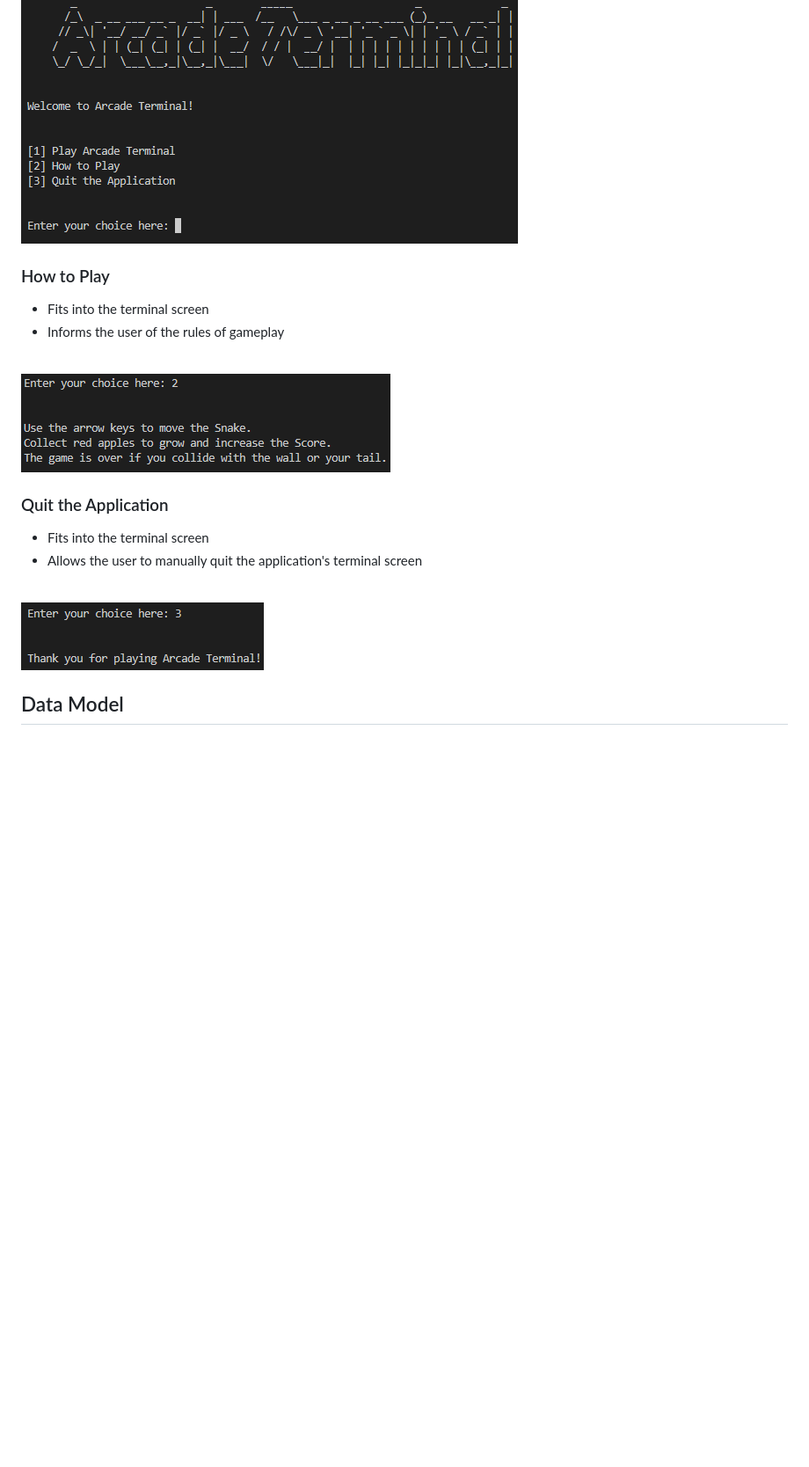
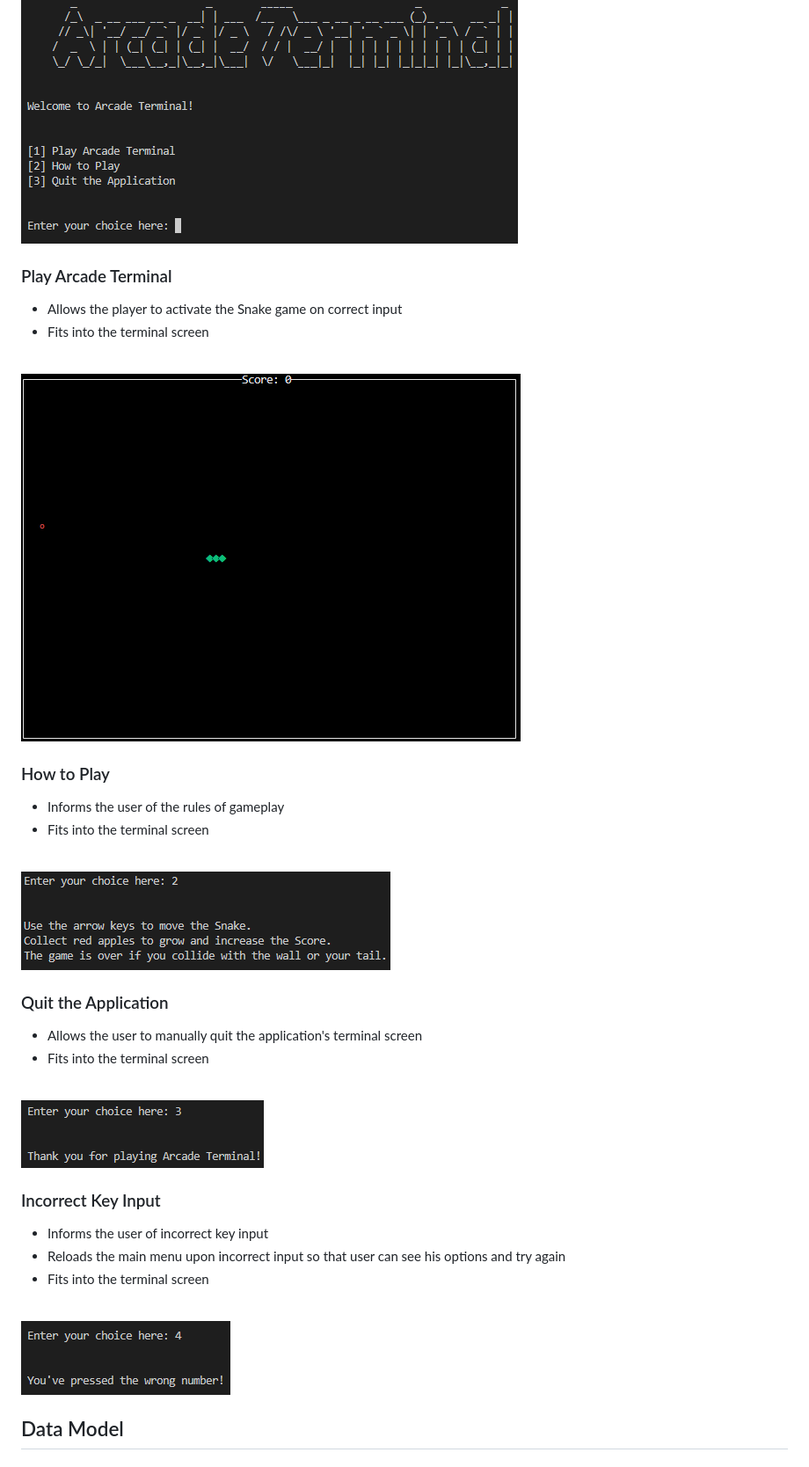
Before and after one commit to RavoPL/arcade-terminal, a Markdown page: README.md, the part around the change printed below. Shown: that part at 88% size. Rendered like a GitHub page; pictures changed too: docs/features/f-mm1.png (added), docs/features/f-mm4.png (added); blank space fills up the shorter version.

Commit message:
Fix features desc and add quit app incorrect input to ReadMe

```diff
--- a/README.md
+++ b/README.md
@@ -38,7 +38,13 @@ This application consists of X features
 <br>
 <img src="docs/features/f-mainmenu.png" alt="Main Menu" title="Main Menu Screen">
 
+### Play Arcade Terminal
+* Allows the player to activate the Snake game on correct input
+* Fits into the terminal screen
+<br>
+<img src="docs/features/f-mm1.png" alt="Play Arcade Terminal" title="Play the Game Screen">
+
 ### How to Play
+* Informs the user of the rules of gameplay
 * Fits into the terminal screen
-* Informs the user of the rules of gameplay
 <br>
@@ -46,9 +52,16 @@ This application consists of X features
 
 ### Quit the Application
+* Allows the user to manually quit the application's terminal screen
 * Fits into the terminal screen
-* Allows the user to manually quit the application's terminal screen
 <br>
-<img src="docs/features/f-mm3.png" alt="Quit the App" title="Quit the App Screen">
+<img src="docs/features/f-mm3.png" alt="Quit the App" title="Quit the App Message">
+
+### Incorrect Key Input
+* Informs the user of incorrect key input
+* Reloads the main menu upon incorrect input so that user can see his options and try again
+* Fits into the terminal screen
+<br>
+<img src="docs/features/f-mm4.png" alt="Incorrect Input" title="Incorrect Input Message">
 
 ## Data Model
 
```
Also changed, not shown: other parts of README.md (+1 -1 lines).
